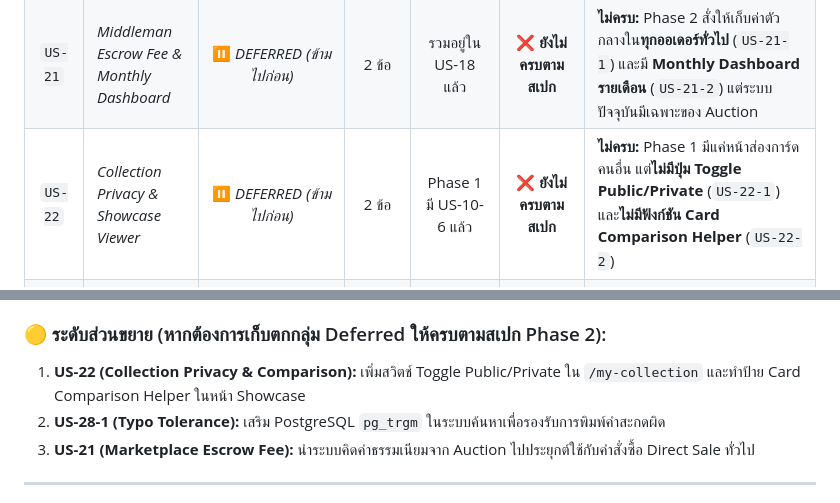
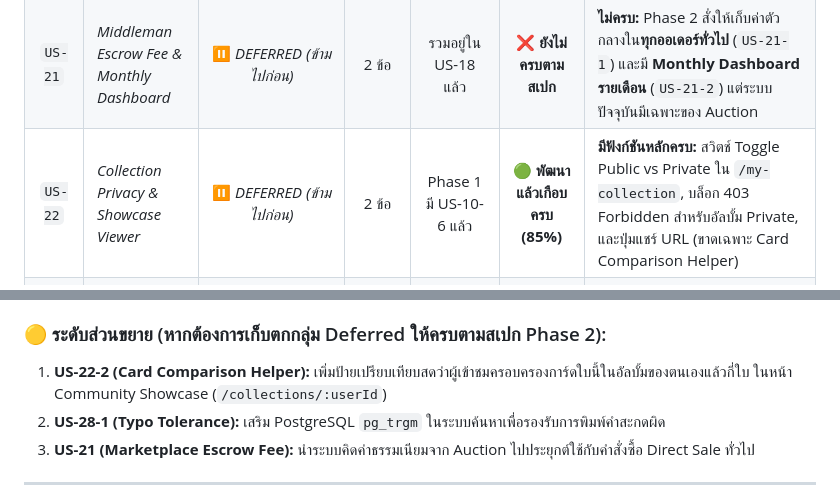
Before and after one commit to MUDST-2026-luntungsadungyong/User-FlowANDFigma-Progress, a Markdown page: User Story & Flow/check-process-phase2.md, 2 parts joined by grey strips. Drawn GitHub-style.

```diff
--- a/User Story & Flow/check-process-phase2.md
+++ b/User Story & Flow/check-process-phase2.md
@@ -67,7 +67,7 @@
 | **US-16** | **Fair-Play & Anti-Fraud Controls**<br>*(Dynamic Anti-Sniping 3 นาที, ป้องกันปั่นราคา)* | 💡 **GOOD TO HAVE** | 4 ข้อ | **Sprint 2 (Priority 2)** | 🟡 **มีบางส่วน (75%)** | มี Anti-Shill ป้องกันผู้ขายเคาะการ์ดตัวเอง, ห้ามถอนบิด แต่ Anti-Sniping ยังไม่ได้ต่อ Trigger ขยายเวลาอัตโนมัติ |
 | **US-17** | **Resolution, Settlement & Ownership**<br>*(ตัดสินผู้ชนะ, ชำระเงิน 48 ชม., โอนเข้า Binder)* | 💡 **GOOD TO HAVE** | 6 ข้อ | **Sprint 2 (Priority 2)** | 🟢 **เกือบครบ (90%)** | มี Daemon ตัดสินผู้ชนะ, เคลียร์ Reserve Not Met, โอนการ์ดเข้า Binder อัตโนมัติ, Second-Chance Offer |
 | `US-21` | *Middleman Escrow Fee & Monthly Dashboard* | ⏸️ *DEFERRED (ข้ามไปก่อน)* | 2 ข้อ | รวมอยู่ใน US-18 แล้ว | ❌ **ยังไม่ครบตามสเปก** | **ไม่ครบ:** Phase 2 สั่งให้เก็บค่าตัวกลางใน**ทุกออเดอร์ทั่วไป** (`US-21-1`) และมี **Monthly Dashboard รายเดือน** (`US-21-2`) แต่ระบบปัจจุบันมีเฉพาะของ Auction |
-| `US-22` | *Collection Privacy & Showcase Viewer* | ⏸️ *DEFERRED (ข้ามไปก่อน)* | 2 ข้อ | Phase 1 มี US-10-6 แล้ว | ❌ **ยังไม่ครบตามสเปก** | **ไม่ครบ:** Phase 1 มีแค่หน้าส่องการ์ดคนอื่น แต่**ไม่มีปุ่ม Toggle Public/Private** (`US-22-1`) และ**ไม่มีฟังก์ชัน Card Comparison Helper** (`US-22-2`) |
+| `US-22` | *Collection Privacy & Showcase Viewer* | ⏸️ *DEFERRED (ข้ามไปก่อน)* | 2 ข้อ | Phase 1 มี US-10-6 แล้ว | 🟢 **พัฒนาแล้วเกือบครบ (85%)** | **มีฟังก์ชันหลักครบ:** สวิตช์ Toggle Public vs Private ใน `/my-collection`, บล็อก 403 Forbidden สำหรับอัลบั้ม Private, และปุ่มแชร์ URL (ขาดเฉพาะ Card Comparison Helper) |
 | `US-23` | *Product Categories & Advanced Filtering* | ⏸️ *DEFERRED (ข้ามไปก่อน)* | 1 ข้อ | ใช้ตัวกรองเดิม US-02-1 | ❌ **ยังไม่ครบตามสเปก** | **ไม่ครบ:** Phase 1 กรองได้เฉพาะการ์ดเดี่ยว (Single Cards) แต่**ไม่มีหมวด Booster Pack, Booster Box, Accessories** และไม่มี Dropdown บน Navbar |
 | `US-25` | *Order History & Reorder, PDF Summary Export* | ⏸️ *DEFERRED (ข้ามไปก่อน)* | 2 ข้อ | ยกยอดหลังส่งมอบหลัก | 🟢 **พัฒนาครบแล้ว (100%)** | **มีครบตามสเปก:** `1-Click Reorder` (`POST /api/orders/{id}/reorder`), `Download PDF Invoice` (`GET /api/orders/{id}/invoice-pdf`), และ `OrderDetailPage.tsx` |
 | `US-26` | *Out of Stock Alert & Smart Restock Prediction* | ⏸️ *DEFERRED (ข้ามไปก่อน)* | 2 ข้อ | ซับซ้อนเกินกรอบเวลา | 🔴 **ยังไม่มีในระบบ (0%)** | ไม่มีทั้ง Low/Out of Stock Alert, ปุ่ม Notify Me When Available และสูตรพยากรณ์ Restock |
@@ -182,7 +182,7 @@
    - ต้องสร้างหน้า UI ในส่วนแอดมินสำหรับสร้างโค้ดคูปอง กำหนดประเภทส่วนลด วันหมดอายุ และโควตาสิทธิ์ใช้งาน
 
 ### 🟡 ระดับส่วนขยาย (หากต้องการเก็บตกกลุ่ม Deferred ให้ครบตามสเปก Phase 2):
-1. **US-22 (Collection Privacy & Comparison):** เพิ่มสวิตช์ Toggle Public/Private ใน `/my-collection` และทำป้าย Card Comparison Helper ในหน้า Showcase
+1. **US-22-2 (Card Comparison Helper):** เพิ่มป้ายเปรียบเทียบสดว่าผู้เข้าชมครอบครองการ์ดใบนี้ในอัลบั้มของตนเองแล้วกี่ใบ ในหน้า Community Showcase (`/collections/:userId`)
 2. **US-28-1 (Typo Tolerance):** เสริม PostgreSQL `pg_trgm` ในระบบค้นหาเพื่อรองรับการพิมพ์คำสะกดผิด
 3. **US-21 (Marketplace Escrow Fee):** นำระบบคิดค่าธรรมเนียมจาก Auction ไปประยุกต์ใช้กับคำสั่งซื้อ Direct Sale ทั่วไป
 
```
Also changed, not shown: other parts of User Story & Flow/check-process-phase2.md (+11 -11 lines).
